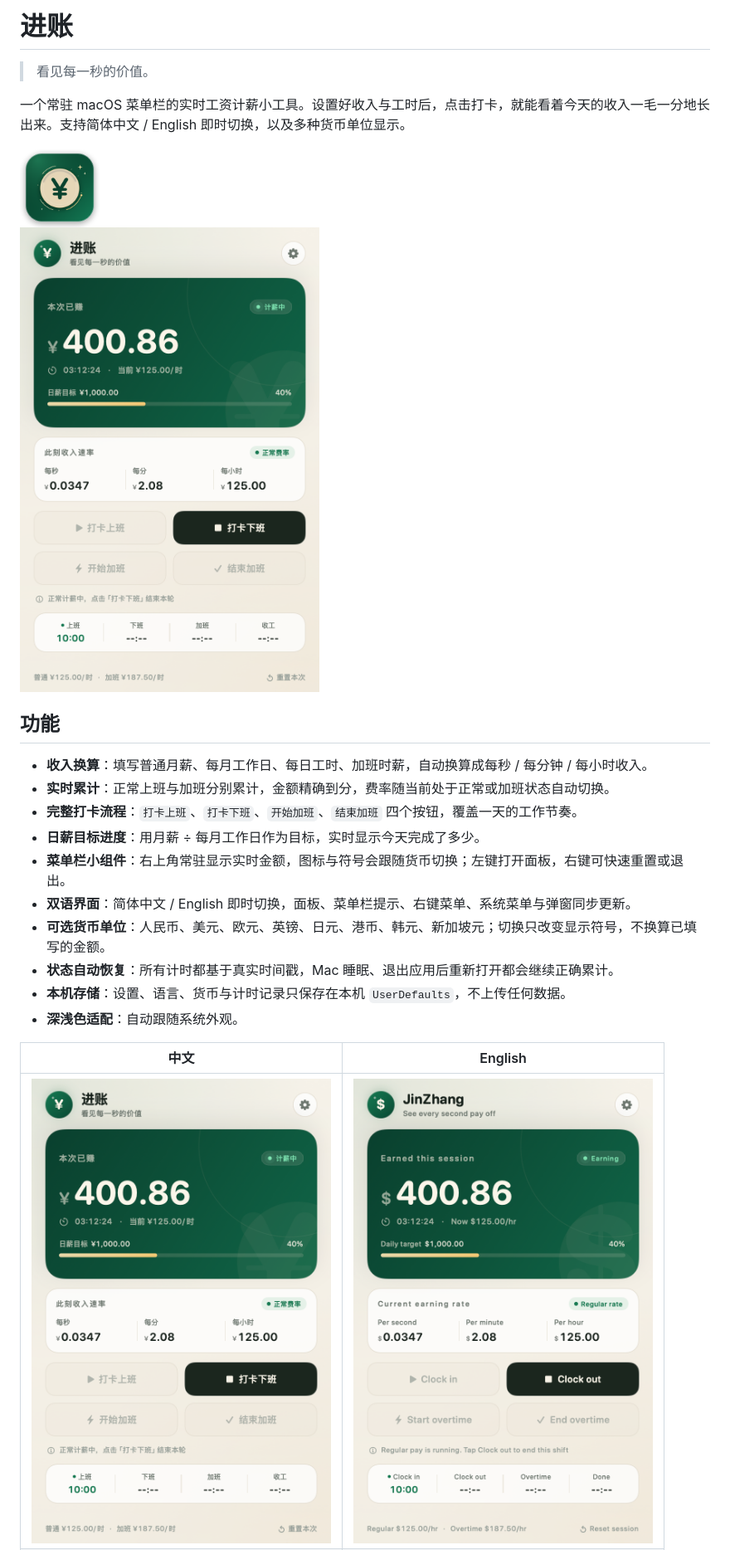
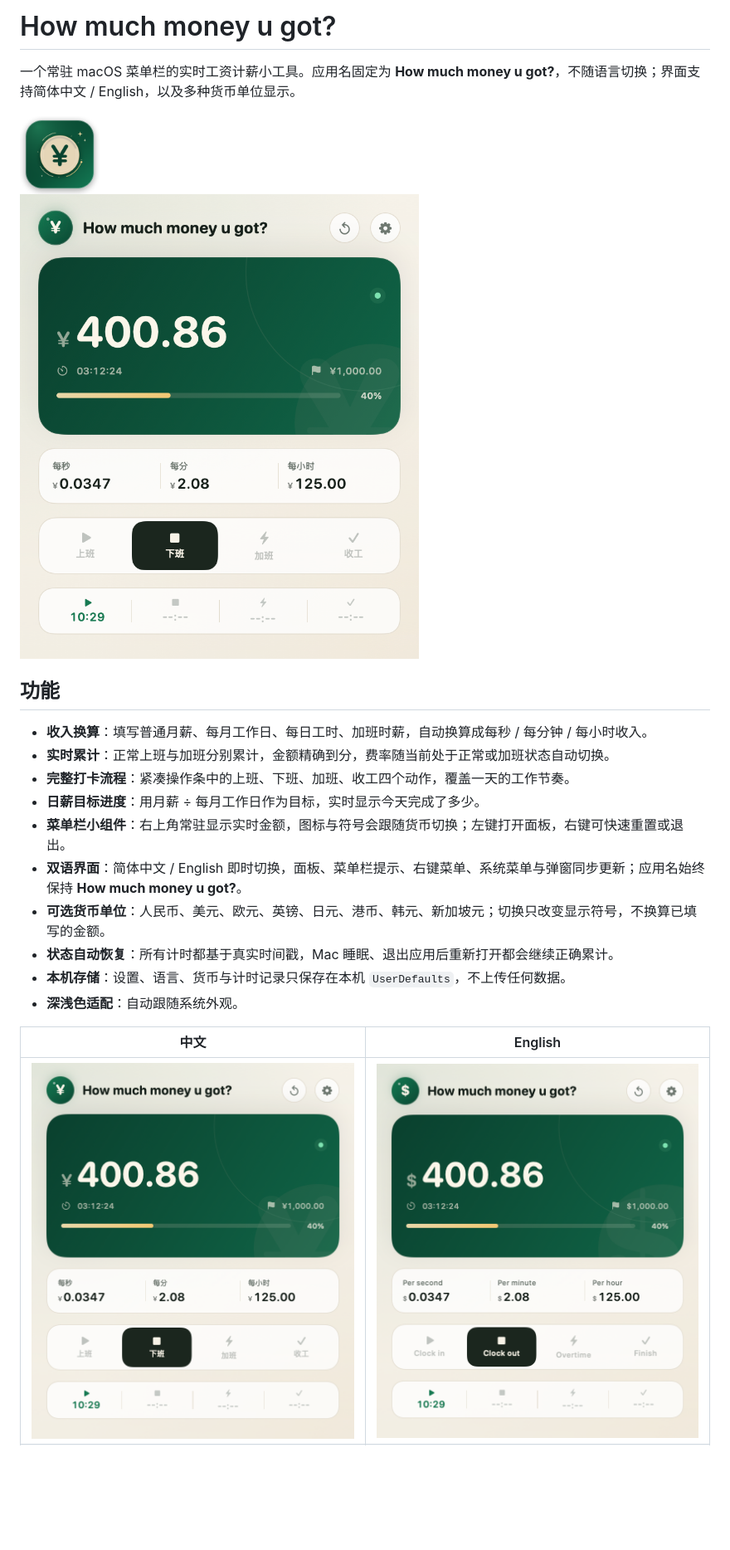
Before and after one commit to fawkesjiran-cell/howmuchmoneyugot, a Markdown page: README.md, the part around one of its changes. Shown at 83% size. Rendered like a GitHub page; pictures changed too: docs/dashboard-en.png, docs/dashboard-light.png; blank space fills up the shorter version.

```diff
--- a/README.md
+++ b/README.md
@@ -1,10 +1,8 @@
-# 进账
+# How much money u got?
 
-> 看见每一秒的价值。
+一个常驻 macOS 菜单栏的实时工资计薪小工具。应用名固定为 **How much money u got?**，不随语言切换；界面支持简体中文 / English，以及多种货币单位显示。
 
-一个常驻 macOS 菜单栏的实时工资计薪小工具。设置好收入与工时后，点击打卡，就能看着今天的收入一毛一分地长出来。支持简体中文 / English 即时切换，以及多种货币单位显示。
-
-<img src="Resources/AppIcon.png" width="96" alt="进账 App 图标">
+<img src="Resources/AppIcon.png" width="96" alt="How much money u got? App 图标">
 
 ![首页](docs/dashboard-light.png)
 
@@ -12,10 +10,10 @@
 
 - **收入换算**：填写普通月薪、每月工作日、每日工时、加班时薪，自动换算成每秒 / 每分钟 / 每小时收入。
 - **实时累计**：正常上班与加班分别累计，金额精确到分，费率随当前处于正常或加班状态自动切换。
-- **完整打卡流程**：`打卡上班`、`打卡下班`、`开始加班`、`结束加班` 四个按钮，覆盖一天的工作节奏。
+- **完整打卡流程**：紧凑操作条中的上班、下班、加班、收工四个动作，覆盖一天的工作节奏。
 - **日薪目标进度**：用月薪 ÷ 每月工作日作为目标，实时显示今天完成了多少。
 - **菜单栏小组件**：右上角常驻显示实时金额，图标与符号会跟随货币切换；左键打开面板，右键可快速重置或退出。
-- **双语界面**：简体中文 / English 即时切换，面板、菜单栏提示、右键菜单、系统菜单与弹窗同步更新。
+- **双语界面**：简体中文 / English 即时切换，面板、菜单栏提示、右键菜单、系统菜单与弹窗同步更新；应用名始终保持 **How much money u got?**。
 - **可选货币单位**：人民币、美元、欧元、英镑、日元、港币、韩元、新加坡元；切换只改变显示符号，不换算已填写的金额。
 - **状态自动恢复**：所有计时都基于真实时间戳，Mac 睡眠、退出应用后重新打开都会继续正确累计。
 - **本机存储**：设置、语言、货币与计时记录只保存在本机 `UserDefaults`，不上传任何数据。
```
Also changed, not shown: other parts of README.md (+8 -8 lines), docs/dashboard-dark.png, docs/settings-en.png, 13 other files.
